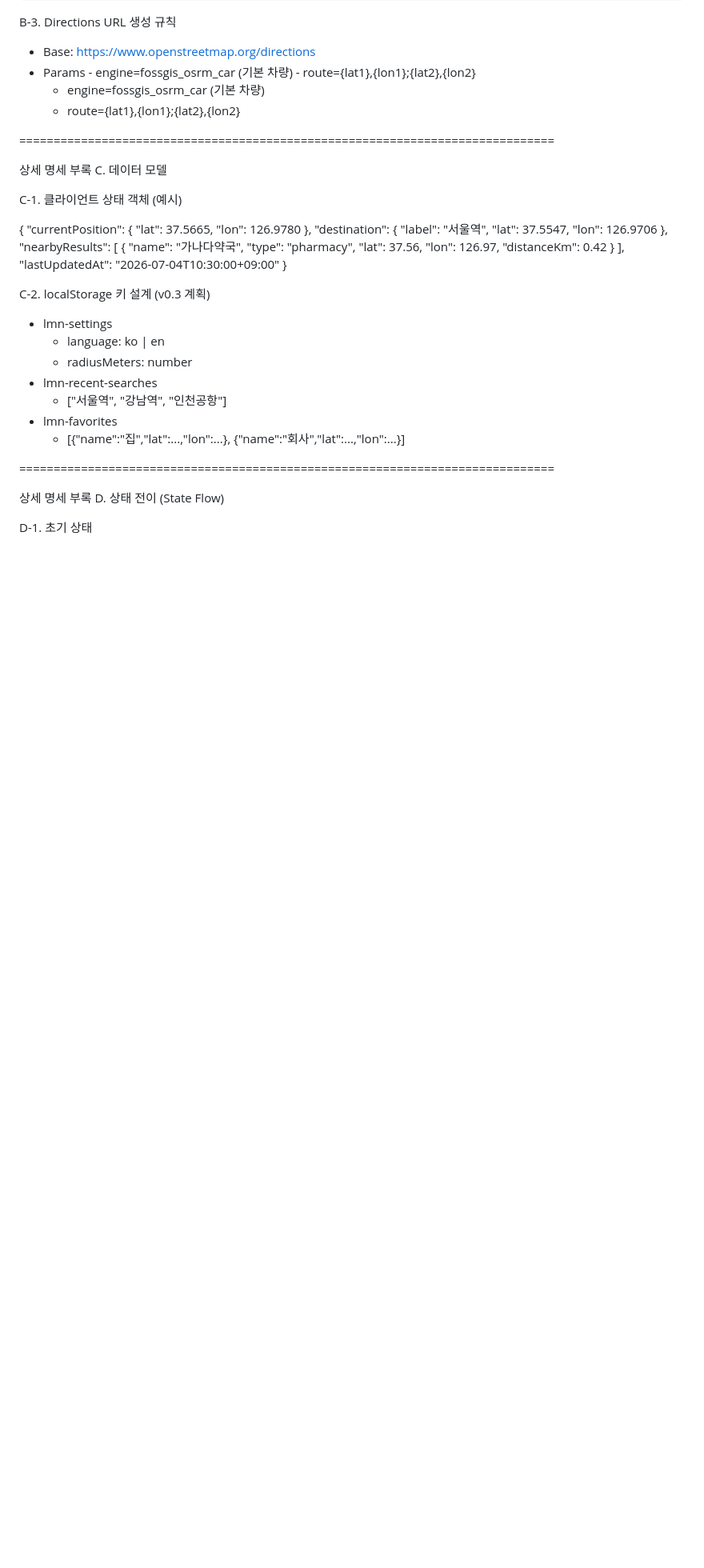
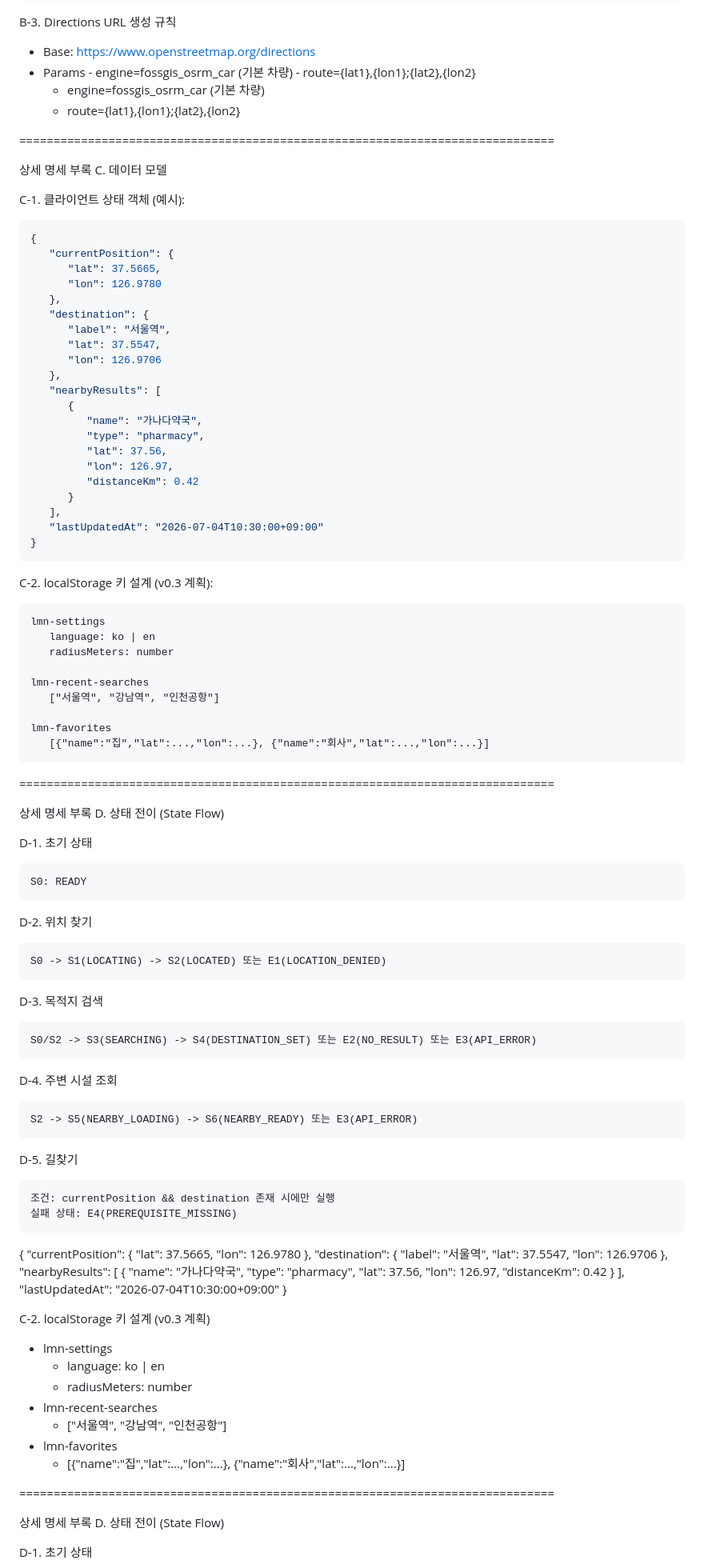
Before and after one commit to windows10101713/test2, a Markdown page: README.md, the part around the change. Shown at 80% size. GitHub-like rendering; blank space fills up the shorter version.

Commit message:
fix: 부록 C, D (데이터 모델, 상태 전이) 코드 블록으로 감싸기

````diff
--- a/README.md
+++ b/README.md
@@ -493,8 +493,73 @@ B-3. Directions URL 생성 규칙
 
 상세 명세 부록 C. 데이터 모델
 
-C-1. 클라이언트 상태 객체 (예시)
+C-1. 클라이언트 상태 객체 (예시):
+```json
+{
+   "currentPosition": {
+      "lat": 37.5665,
+      "lon": 126.9780
+   },
+   "destination": {
+      "label": "서울역",
+      "lat": 37.5547,
+      "lon": 126.9706
+   },
+   "nearbyResults": [
+      {
+         "name": "가나다약국",
+         "type": "pharmacy",
+         "lat": 37.56,
+         "lon": 126.97,
+         "distanceKm": 0.42
+      }
+   ],
+   "lastUpdatedAt": "2026-07-04T10:30:00+09:00"
+}
+```
 
+C-2. localStorage 키 설계 (v0.3 계획):
+```
+lmn-settings
+   language: ko | en
+   radiusMeters: number
+
+lmn-recent-searches
+   ["서울역", "강남역", "인천공항"]
+
+lmn-favorites
+   [{"name":"집","lat":...,"lon":...}, {"name":"회사","lat":...,"lon":...}]
+```
+
+==============================================================================
+
+상세 명세 부록 D. 상태 전이 (State Flow)
+
+D-1. 초기 상태
+```
+S0: READY
+```
+
+D-2. 위치 찾기
+```
+S0 -> S1(LOCATING) -> S2(LOCATED) 또는 E1(LOCATION_DENIED)
+```
+
+D-3. 목적지 검색
+```
+S0/S2 -> S3(SEARCHING) -> S4(DESTINATION_SET) 또는 E2(NO_RESULT) 또는 E3(API_ERROR)
+```
+
+D-4. 주변 시설 조회
+```
+S2 -> S5(NEARBY_LOADING) -> S6(NEARBY_READY) 또는 E3(API_ERROR)
+```
+
+D-5. 길찾기
+```
+조건: currentPosition && destination 존재 시에만 실행
+실패 상태: E4(PREREQUISITE_MISSING)
+```
 {
    "currentPosition": { "lat": 37.5665, "lon": 126.9780 },
    "destination": {
````
